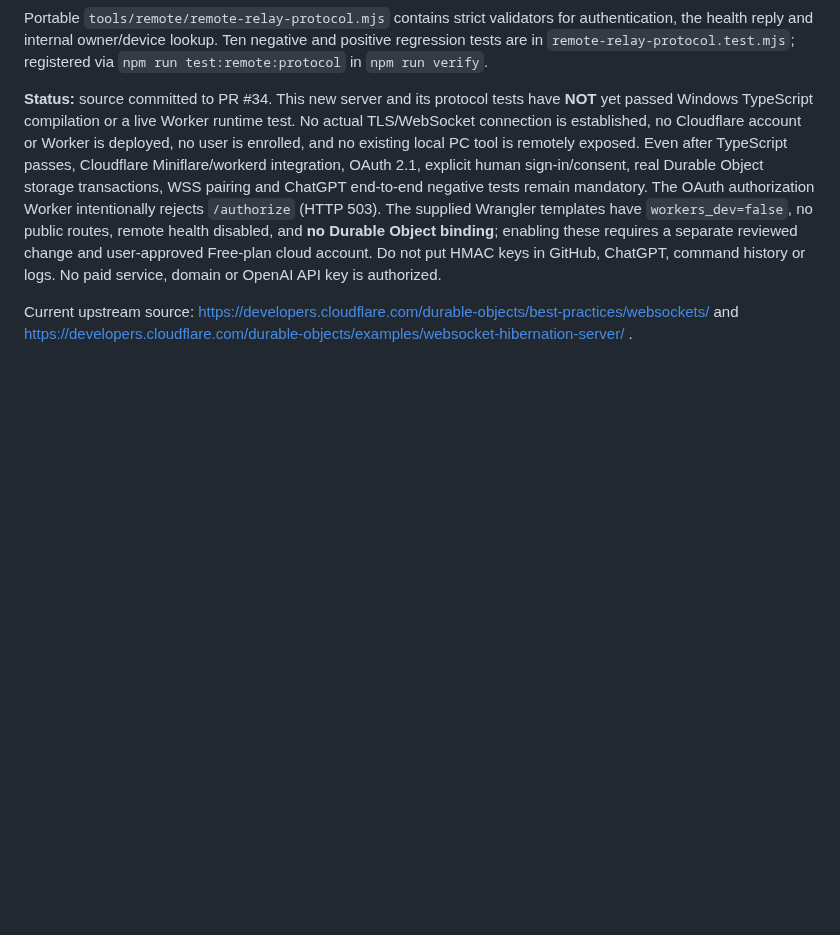
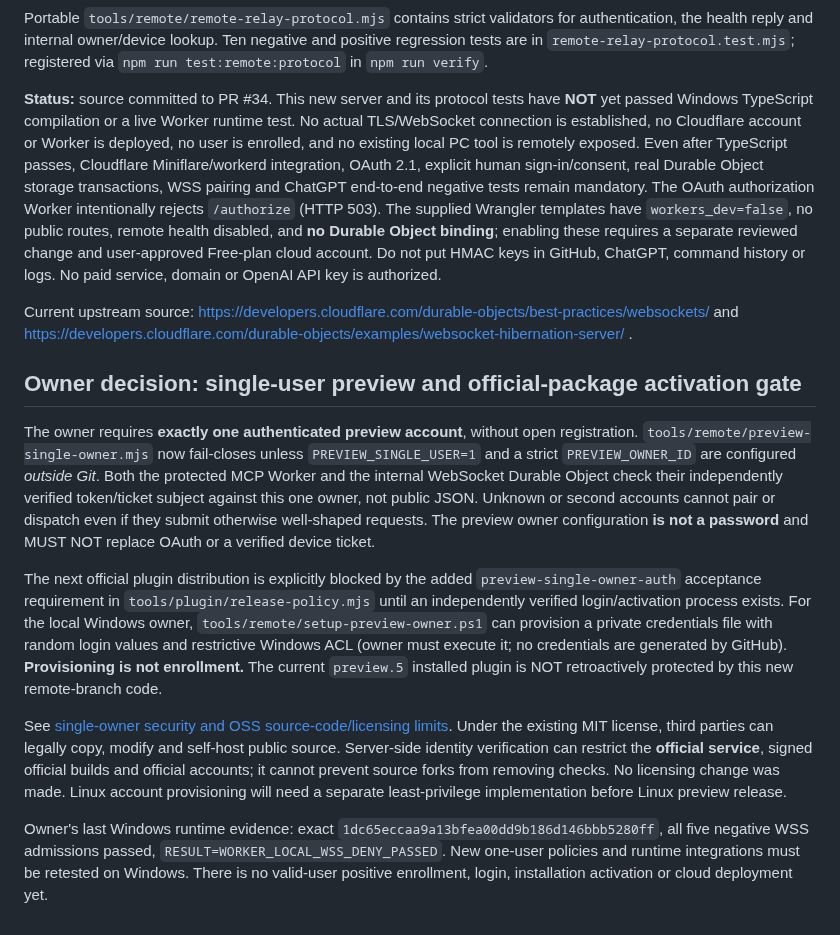
Before and after one commit to lxcoding95/desktop-control, a Markdown page: docs/integrations/SECURE-MCP-TUNNEL.md, the part around the change. Rendered like a GitHub page; blank space fills up the shorter version.

Commit message:
docs(remote): record one-user preview policy, release gate and MIT source protection limits

```diff
--- a/docs/integrations/SECURE-MCP-TUNNEL.md
+++ b/docs/integrations/SECURE-MCP-TUNNEL.md
@@ -175,3 +175,13 @@ Portable `tools/remote/remote-relay-protocol.mjs` contains strict validators for
 **Status:** source committed to PR #34. This new server and its protocol tests have **NOT** yet passed Windows TypeScript compilation or a live Worker runtime test. No actual TLS/WebSocket connection is established, no Cloudflare account or Worker is deployed, no user is enrolled, and no existing local PC tool is remotely exposed. Even after TypeScript passes, Cloudflare Miniflare/workerd integration, OAuth 2.1, explicit human sign-in/consent, real Durable Object storage transactions, WSS pairing and ChatGPT end-to-end negative tests remain mandatory. The OAuth authorization Worker intentionally rejects `/authorize` (HTTP 503). The supplied Wrangler templates have `workers_dev=false`, no public routes, remote health disabled, and **no Durable Object binding**; enabling these requires a separate reviewed change and user-approved Free-plan cloud account. Do not put HMAC keys in GitHub, ChatGPT, command history or logs. No paid service, domain or OpenAI API key is authorized.
 
 Current upstream source: https://developers.cloudflare.com/durable-objects/best-practices/websockets/ and https://developers.cloudflare.com/durable-objects/examples/websocket-hibernation-server/ .
+
+## Owner decision: single-user preview and official-package activation gate
+
+The owner requires **exactly one authenticated preview account**, without open registration. `tools/remote/preview-single-owner.mjs` now fail-closes unless `PREVIEW_SINGLE_USER=1` and a strict `PREVIEW_OWNER_ID` are configured *outside Git*. Both the protected MCP Worker and the internal WebSocket Durable Object check their independently verified token/ticket subject against this one owner, not public JSON. Unknown or second accounts cannot pair or dispatch even if they submit otherwise well-shaped requests. The preview owner configuration **is not a password** and MUST NOT replace OAuth or a verified device ticket.
+
+The next official plugin distribution is explicitly blocked by the added `preview-single-owner-auth` acceptance requirement in `tools/plugin/release-policy.mjs` until an independently verified login/activation process exists. For the local Windows owner, `tools/remote/setup-preview-owner.ps1` can provision a private credentials file with random login values and restrictive Windows ACL (owner must execute it; no credentials are generated by GitHub). **Provisioning is not enrollment.** The current `preview.5` installed plugin is NOT retroactively protected by this new remote-branch code.
+
+See [single-owner security and OSS source-code/licensing limits](../security/ONE-USER-PREVIEW-ACCESS.md). Under the existing MIT license, third parties can legally copy, modify and self-host public source. Server-side identity verification can restrict the **official service**, signed official builds and official accounts; it cannot prevent source forks from removing checks. No licensing change was made. Linux account provisioning will need a separate least-privilege implementation before Linux preview release.
+
+Owner's last Windows runtime evidence: exact `1dc65eccaa9a13bfea00dd9b186d146bbb5280ff`, all five negative WSS admissions passed, `RESULT=WORKER_LOCAL_WSS_DENY_PASSED`. New one-user policies and runtime integrations must be retested on Windows. There is no valid-user positive enrollment, login, installation activation or cloud deployment yet.
```
